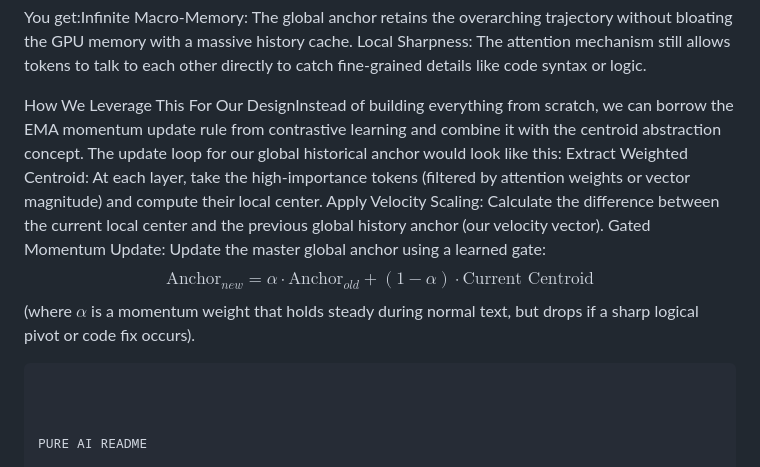
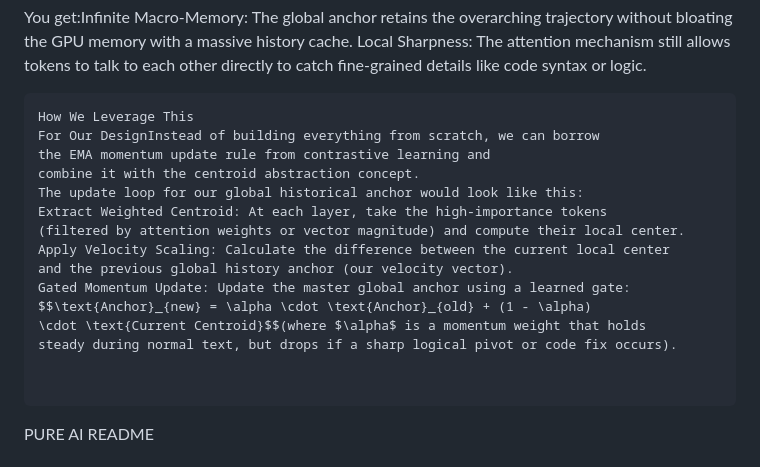
Before and after one commit to sighthough/Global-Trajectory-Anchor-Ai-architecture, a Markdown page: README.md, the part around the change. GitHub-like rendering.

````diff
--- a/README.md
+++ b/README.md
@@ -68,15 +68,20 @@ The Benefit: It acts as a clean synchronization barrier. It ensures that every s
 You get:Infinite Macro-Memory: The global anchor retains the overarching trajectory without bloating the GPU memory with a massive history cache.
 Local Sharpness: The attention mechanism still allows tokens to talk to each other directly to catch fine-grained details like code syntax or logic.
 
-
-How We Leverage This For Our DesignInstead of building everything from scratch, we can borrow the EMA momentum update rule from contrastive learning and
+```text
+How We Leverage This
+For Our DesignInstead of building everything from scratch, we can borrow
+the EMA momentum update rule from contrastive learning and
 combine it with the centroid abstraction concept.
 The update loop for our global historical anchor would look like this:
-Extract Weighted Centroid: At each layer, take the high-importance tokens (filtered by attention weights or vector magnitude) and compute their local center.
-Apply Velocity Scaling: Calculate the difference between the current local center and the previous global history anchor (our velocity vector).
+Extract Weighted Centroid: At each layer, take the high-importance tokens
+(filtered by attention weights or vector magnitude) and compute their local center.
+Apply Velocity Scaling: Calculate the difference between the current local center
+and the previous global history anchor (our velocity vector).
 Gated Momentum Update: Update the master global anchor using a learned gate:
 $$\text{Anchor}_{new} = \alpha \cdot \text{Anchor}_{old} + (1 - \alpha)
-\cdot \text{Current Centroid}$$(where $\alpha$ is a momentum weight that holds steady during normal text, but drops if a sharp logical pivot or code fix occurs).
+\cdot \text{Current Centroid}$$(where $\alpha$ is a momentum weight that holds
+steady during normal text, but drops if a sharp logical pivot or code fix occurs).
 
 
 ```
````
